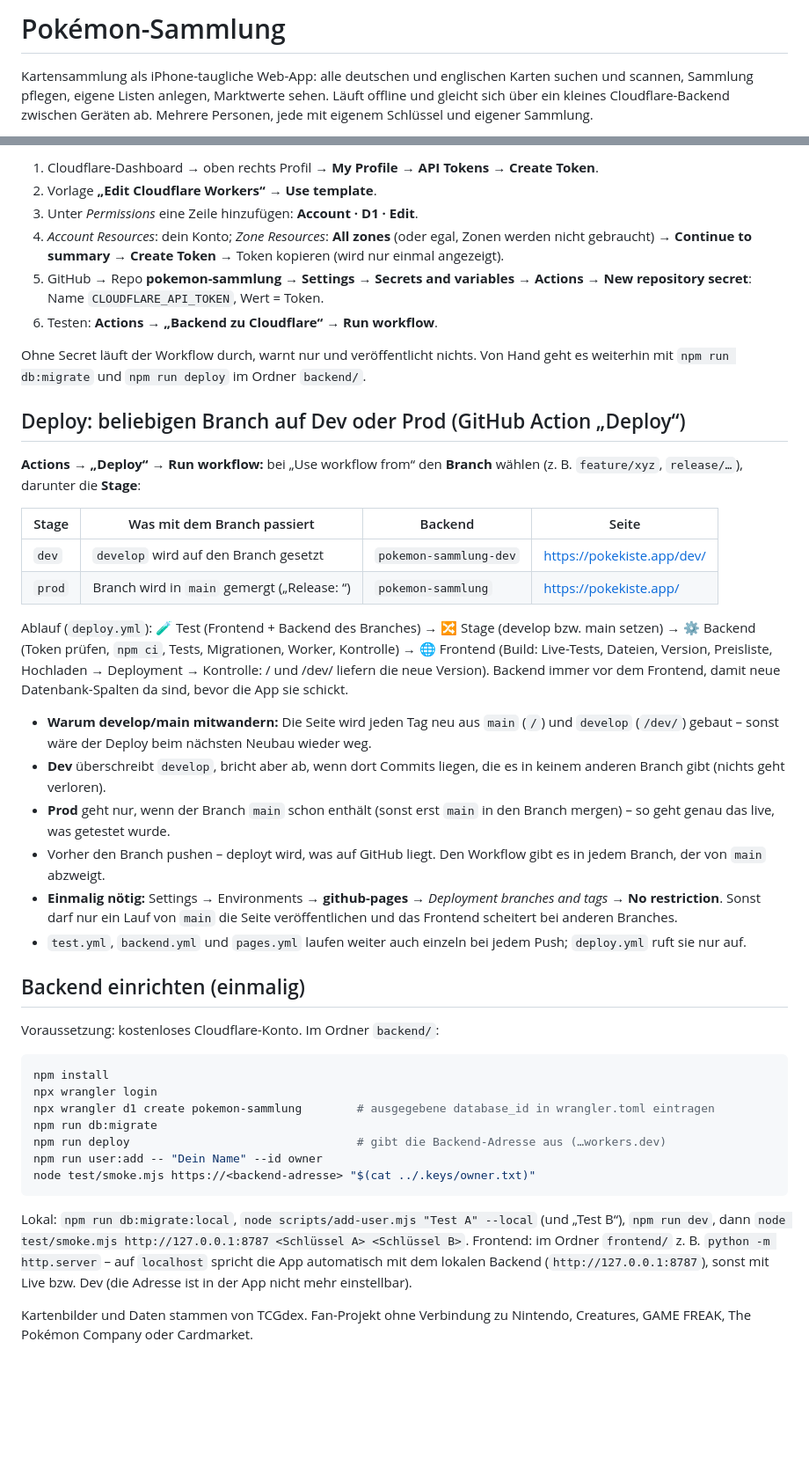
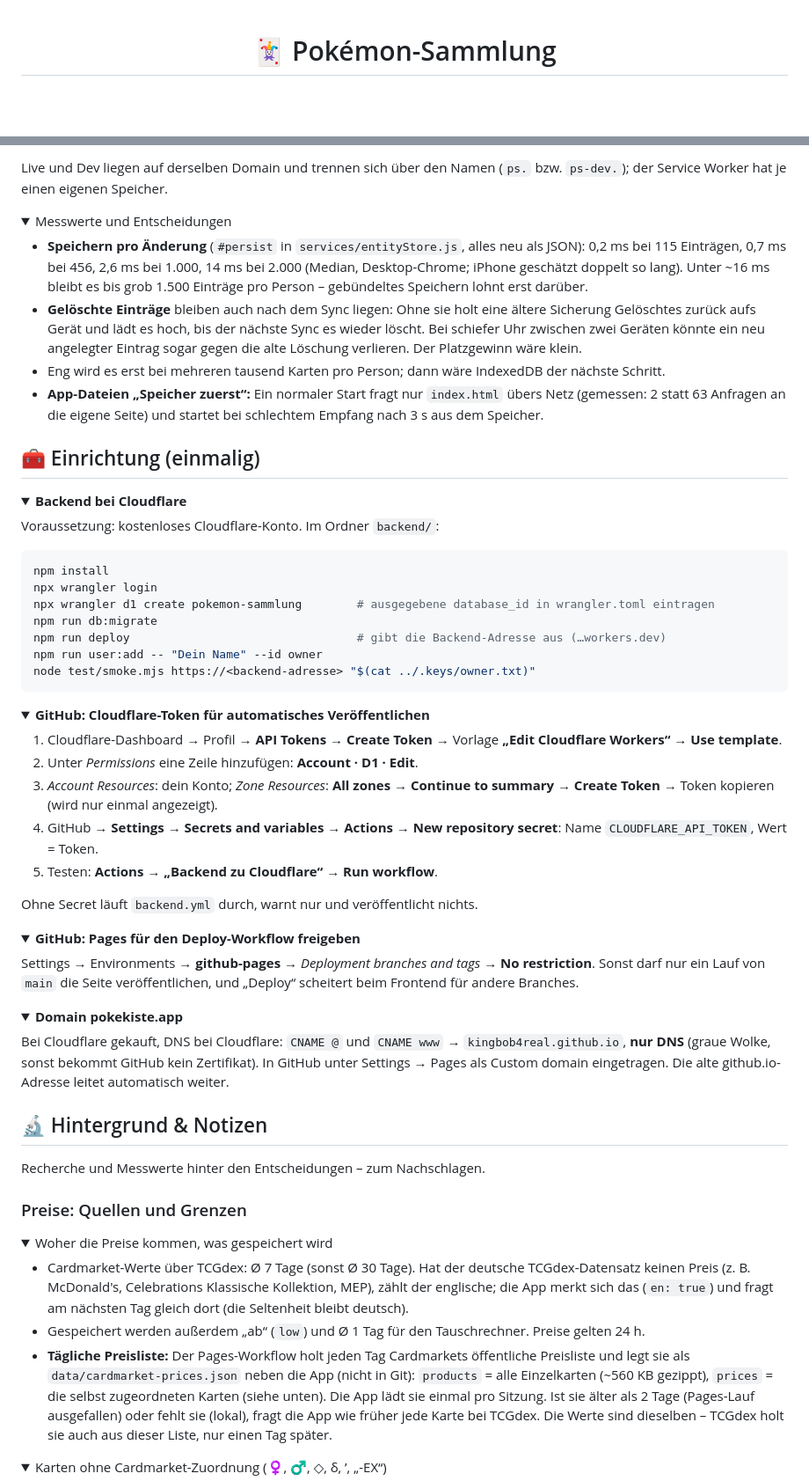
Before and after one commit to KingBob4Real/pokemon-sammlung, a Markdown page: README.md, 2 parts joined by grey strips. Shown at 88% size. Rendered like a GitHub page; folded sections open; blank space fills up the shorter version.

Commit message:
README neu gegliedert: Auf einen Blick, Funktionen, Entwicklung, Veröffentlichen, Backend & Daten, Einrichtung, Hintergrund
Co-Authored-By: Claude Opus 5.5 <noreply@anthropic.com>

````diff
--- a/README.md
+++ b/README.md
@@ -1,4 +1,4 @@
-# Pokémon-Sammlung
+<div align="center">
 
-Kartensammlung als iPhone-taugliche Web-App: alle deutschen und englischen Karten suchen und scannen, Sammlung pflegen, eigene Listen anlegen, Marktwerte sehen. Läuft offline und gleicht sich über ein kleines Cloudflare-Backend zwischen Geräten ab. Mehrere Personen, jede mit eigenem Schlüssel und eigener Sammlung.
+# 🃏 Pokémon-Sammlung
 
@@ -175,32 +340,20 @@ Jeder Push mit Änderungen in `backend/` spielt neue Datenbank-Migrationen ein u
 
-1. Cloudflare-Dashboard → oben rechts Profil → **My Profile → API Tokens → Create Token**.
-2. Vorlage **„Edit Cloudflare Workers“** → **Use template**.
-3. Unter *Permissions* eine Zeile hinzufügen: **Account · D1 · Edit**.
-4. *Account Resources*: dein Konto; *Zone Resources*: **All zones** (oder egal, Zonen werden nicht gebraucht) → **Continue to summary → Create Token** → Token kopieren (wird nur einmal angezeigt).
-5. GitHub → Repo **pokemon-sammlung → Settings → Secrets and variables → Actions → New repository secret**: Name `CLOUDFLARE_API_TOKEN`, Wert = Token.
-6. Testen: **Actions → „Backend zu Cloudflare“ → Run workflow**.
+Live und Dev liegen auf derselben Domain und trennen sich über den Namen (`ps.` bzw. `ps-dev.`); der Service Worker hat je einen eigenen Speicher.
 
-Ohne Secret läuft der Workflow durch, warnt nur und veröffentlicht nichts. Von Hand geht es weiterhin mit `npm run db:migrate` und `npm run deploy` im Ordner `backend/`.
+<details>
+<summary>Messwerte und Entscheidungen</summary>
 
-## Deploy: beliebigen Branch auf Dev oder Prod (GitHub Action „Deploy“)
+- **Speichern pro Änderung** (`#persist` in `services/entityStore.js`, alles neu als JSON): 0,2 ms bei 115 Einträgen, 0,7 ms bei 456, 2,6 ms bei 1.000, 14 ms bei 2.000 (Median, Desktop-Chrome; iPhone geschätzt doppelt so lang). Unter ~16 ms bleibt es bis grob 1.500 Einträge pro Person – gebündeltes Speichern lohnt erst darüber.
+- **Gelöschte Einträge** bleiben auch nach dem Sync liegen: Ohne sie holt eine ältere Sicherung Gelöschtes zurück aufs Gerät und lädt es hoch, bis der nächste Sync es wieder löscht. Bei schiefer Uhr zwischen zwei Geräten könnte ein neu angelegter Eintrag sogar gegen die alte Löschung verlieren. Der Platzgewinn wäre klein.
+- Eng wird es erst bei mehreren tausend Karten pro Person; dann wäre IndexedDB der nächste Schritt.
+- **App-Dateien „Speicher zuerst“:** Ein normaler Start fragt nur `index.html` übers Netz (gemessen: 2 statt 63 Anfragen an die eigene Seite) und startet bei schlechtem Empfang nach 3 s aus dem Speicher.
 
-**Actions → „Deploy“ → Run workflow:** bei „Use workflow from“ den **Branch** wählen (z. B. `feature/xyz`, `release/…`), darunter die **Stage**:
+</details>
 
-| Stage | Was mit dem Branch passiert | Backend | Seite |
-| --- | --- | --- | --- |
-| `dev` | `develop` wird auf den Branch gesetzt | `pokemon-sammlung-dev` | <https://pokekiste.app/dev/> |
-| `prod` | Branch wird in `main` gemergt („Release: <Branch>“) | `pokemon-sammlung` | <https://pokekiste.app/> |
+## 🧰 Einrichtung (einmalig)
 
-Ablauf (`deploy.yml`): 🧪 Test (Frontend + Backend des Branches) → 🔀 Stage (develop bzw. main setzen) → ⚙️ Backend (Token prüfen, `npm ci`, Tests, Migrationen, Worker, Kontrolle) → 🌐 Frontend (Build: Live-Tests, Dateien, Version, Preisliste, Hochladen → Deployment → Kontrolle: / und /dev/ liefern die neue Version). Backend immer vor dem Frontend, damit neue Datenbank-Spalten da sind, bevor die App sie schickt.
-
-- **Warum develop/main mitwandern:** Die Seite wird jeden Tag neu aus `main` (`/`) und `develop` (`/dev/`) gebaut – sonst wäre der Deploy beim nächsten Neubau wieder weg.
-- **Dev** überschreibt `develop`, bricht aber ab, wenn dort Commits liegen, die es in keinem anderen Branch gibt (nichts geht verloren).
-- **Prod** geht nur, wenn der Branch `main` schon enthält (sonst erst `main` in den Branch mergen) – so geht genau das live, was getestet wurde.
-- Vorher den Branch pushen – deployt wird, was auf GitHub liegt. Den Workflow gibt es in jedem Branch, der von `main` abzweigt.
-- **Einmalig nötig:** Settings → Environments → **github-pages** → *Deployment branches and tags* → **No restriction**. Sonst darf nur ein Lauf von `main` die Seite veröffentlichen und das Frontend scheitert bei anderen Branches.
-- `test.yml`, `backend.yml` und `pages.yml` laufen weiter auch einzeln bei jedem Push; `deploy.yml` ruft sie nur auf.
-
-## Backend einrichten (einmalig)
+<details>
+<summary><b>Backend bei Cloudflare</b></summary>
 
 Voraussetzung: kostenloses Cloudflare-Konto. Im Ordner `backend/`:
 
@@ -214,6 +367,50 @@ npm run user:add -- "Dein Name" --id owner
 node test/smoke.mjs https://<backend-adresse> "$(cat ../.keys/owner.txt)"
 ```
 
-Lokal: `npm run db:migrate:local`, `node scripts/add-user.mjs "Test A" --local` (und „Test B“), `npm run dev`, dann `node test/smoke.mjs http://127.0.0.1:8787 <Schlüssel A> <Schlüssel B>`. Frontend: im Ordner `frontend/` z. B. `python -m http.server` – auf `localhost` spricht die App automatisch mit dem lokalen Backend (`http://127.0.0.1:8787`), sonst mit Live bzw. Dev (die Adresse ist in der App nicht mehr einstellbar).
+</details>
 
-Kartenbilder und Daten stammen von TCGdex. Fan-Projekt ohne Verbindung zu Nintendo, Creatures, GAME FREAK, The Pokémon Company oder Cardmarket.
+<details>
+<summary><b>GitHub: Cloudflare-Token für automatisches Veröffentlichen</b></summary>
+
+1. Cloudflare-Dashboard → Profil → **API Tokens → Create Token** → Vorlage **„Edit Cloudflare Workers“** → **Use template**.
+2. Unter *Permissions* eine Zeile hinzufügen: **Account · D1 · Edit**.
+3. *Account Resources*: dein Konto; *Zone Resources*: **All zones** → **Continue to summary → Create Token** → Token kopieren (wird nur einmal angezeigt).
+4. GitHub → **Settings → Secrets and variables → Actions → New repository secret**: Name `CLOUDFLARE_API_TOKEN`, Wert = Token.
+5. Testen: **Actions → „Backend zu Cloudflare“ → Run workflow**.
+
+Ohne Secret läuft `backend.yml` durch, warnt nur und veröffentlicht nichts.
+
+</details>
+
+<details>
+<summary><b>GitHub: Pages für den Deploy-Workflow freigeben</b></summary>
+
+Settings → Environments → **github-pages** → *Deployment branches and tags* → **No restriction**. Sonst darf nur ein Lauf von `main` die Seite veröffentlichen, und „Deploy“ scheitert beim Frontend für andere Branches.
+
+</details>
+
+<details>
+<summary><b>Domain pokekiste.app</b></summary>
+
+Bei Cloudflare gekauft, DNS bei Cloudflare: `CNAME @` und `CNAME www` → `kingbob4real.github.io`, **nur DNS** (graue Wolke, sonst bekommt GitHub kein Zertifikat). In GitHub unter Settings → Pages als Custom domain eingetragen. Die alte github.io-Adresse leitet automatisch weiter.
+
+</details>
+
+## 🔬 Hintergrund & Notizen
+
+Recherche und Messwerte hinter den Entscheidungen – zum Nachschlagen.
+
+### Preise: Quellen und Grenzen
+
+<details>
+<summary>Woher die Preise kommen, was gespeichert wird</summary>
+
+- Cardmarket-Werte über TCGdex: Ø 7 Tage (sonst Ø 30 Tage). Hat der deutsche TCGdex-Datensatz keinen Preis (z. B. McDonald's, Celebrations Klassische Kollektion, MEP), zählt der englische; die App merkt sich das (`en: true`) und fragt am nächsten Tag gleich dort (die Seltenheit bleibt deutsch).
+- Gespeichert werden außerdem „ab“ (`low`) und Ø 1 Tag für den Tauschrechner. Preise gelten 24 h.
+- **Tägliche Preisliste:** Der Pages-Workflow holt jeden Tag Cardmarkets öffentliche Preisliste und legt sie als `data/cardmarket-prices.json` neben die App (nicht in Git): `products` = alle Einzelkarten (~560 KB gezippt), `prices` = die selbst zugeordneten Karten (siehe unten). Die App lädt sie einmal pro Sitzung. Ist sie älter als 2 Tage (Pages-Lauf ausgefallen) oder fehlt sie (lokal), fragt die App wie früher jede Karte bei TCGdex. Die Werte sind dieselben – TCGdex holt sie auch aus dieser Liste, nur einen Tag später.
+
+</details>
+
+<details>
+<summary>Karten ohne Cardmarket-Zuordnung (♀, ♂, ◇, δ, ’, „-EX“)</summary>
+
````
Also changed, not shown: other parts of README.md (+385 -121 lines).
